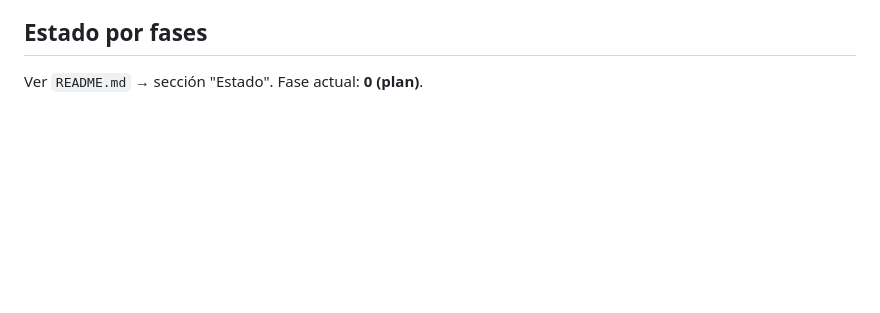
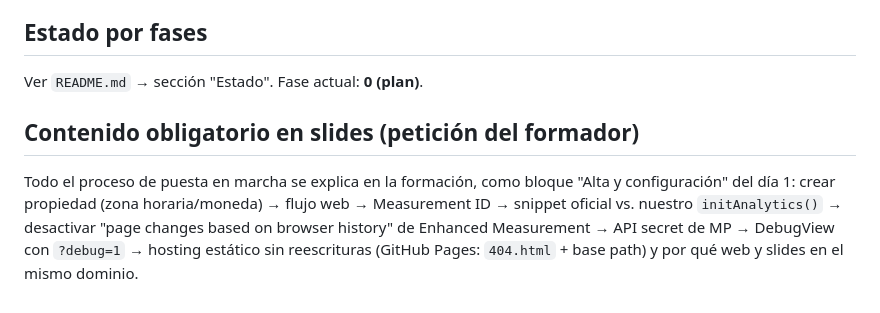
Before and after one commit to alvmig/la-masa-madre, a Markdown page: CLAUDE.md, the part around the change. Drawn GitHub-style; blank space fills up the shorter version.

Commit message:
CLAUDE.md: bloque de alta y configuración obligatorio en slides
Co-Authored-By: Claude Opus 5 <noreply@anthropic.com>

```diff
--- a/CLAUDE.md
+++ b/CLAUDE.md
@@ -68,3 +68,10 @@ python simulator/mp_backfill.py --dry-run      # valida contra /debug/mp/collect
 ## Estado por fases
 
 Ver `README.md` → sección "Estado". Fase actual: **0 (plan)**.
+
+## Contenido obligatorio en slides (petición del formador)
+
+Todo el proceso de puesta en marcha se explica en la formación, como bloque "Alta y configuración" del día 1:
+crear propiedad (zona horaria/moneda) → flujo web → Measurement ID → snippet oficial vs. nuestro `initAnalytics()` →
+desactivar "page changes based on browser history" de Enhanced Measurement → API secret de MP → DebugView con `?debug=1` →
+hosting estático sin reescrituras (GitHub Pages: `404.html` + base path) y por qué web y slides en el mismo dominio.
```
